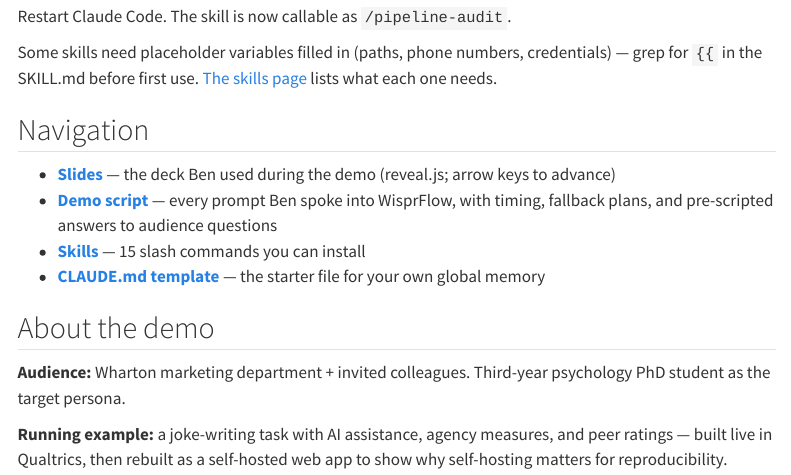
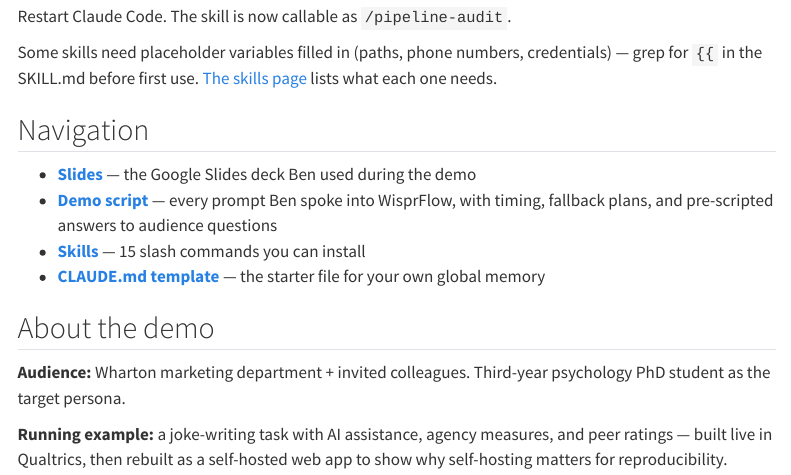
Before and after one commit to lirabenjamin/claude-code-for-researchers, a Quarto document (index.qmd): the page in a window 1100 px wide, from 690 px down. Rendered offline with R 4.5, knitr and Pandoc in place of Quarto, with nearby package versions; menus at the side of the page are left out.

Commit message:
Link to Google Slides instead of rendering revealjs deck
Drop slides.qmd from the website render list and point both the navbar
and index.qmd links to the Google Slides URL Ben used for the live talk.

Co-Authored-By: Claude Opus 4.7 (1M context) <noreply@anthropic.com>

```diff
--- a/_quarto.yml
+++ b/_quarto.yml
@@ -5,7 +5,6 @@ project:
     - "index.qmd"
     - "demo_script.md"
     - "TEMPLATE_CLAUDE.md"
-    - "slides.qmd"
     - "skills/index.qmd"
 
   resources:
@@ -23,7 +22,7 @@ website:
       - text: Home
         href: index.qmd
       - text: Slides
-        href: slides.qmd
+        href: https://docs.google.com/presentation/d/1j67OxP7MQudUdp6t-OtCPzaASTS8nBktCXalzXrvC1g/edit
       - text: Demo Script
         href: demo_script.md
       - text: Skills
--- a/index.qmd
+++ b/index.qmd
@@ -31,7 +31,7 @@ Some skills need placeholder variables filled in (paths, phone numbers, credenti
 
 ## Navigation
 
-- [**Slides**](slides.qmd) — the deck Ben used during the demo (reveal.js; arrow keys to advance)
+- [**Slides**](https://docs.google.com/presentation/d/1j67OxP7MQudUdp6t-OtCPzaASTS8nBktCXalzXrvC1g/edit) — the Google Slides deck Ben used during the demo
 - [**Demo script**](demo_script.md) — every prompt Ben spoke into WisprFlow, with timing, fallback plans, and pre-scripted answers to audience questions
 - [**Skills**](skills/index.qmd) — 15 slash commands you can install
 - [**CLAUDE.md template**](TEMPLATE_CLAUDE.md) — the starter file for your own global memory
```
Also changed, not shown: index.qmd (2 more changed lines).
